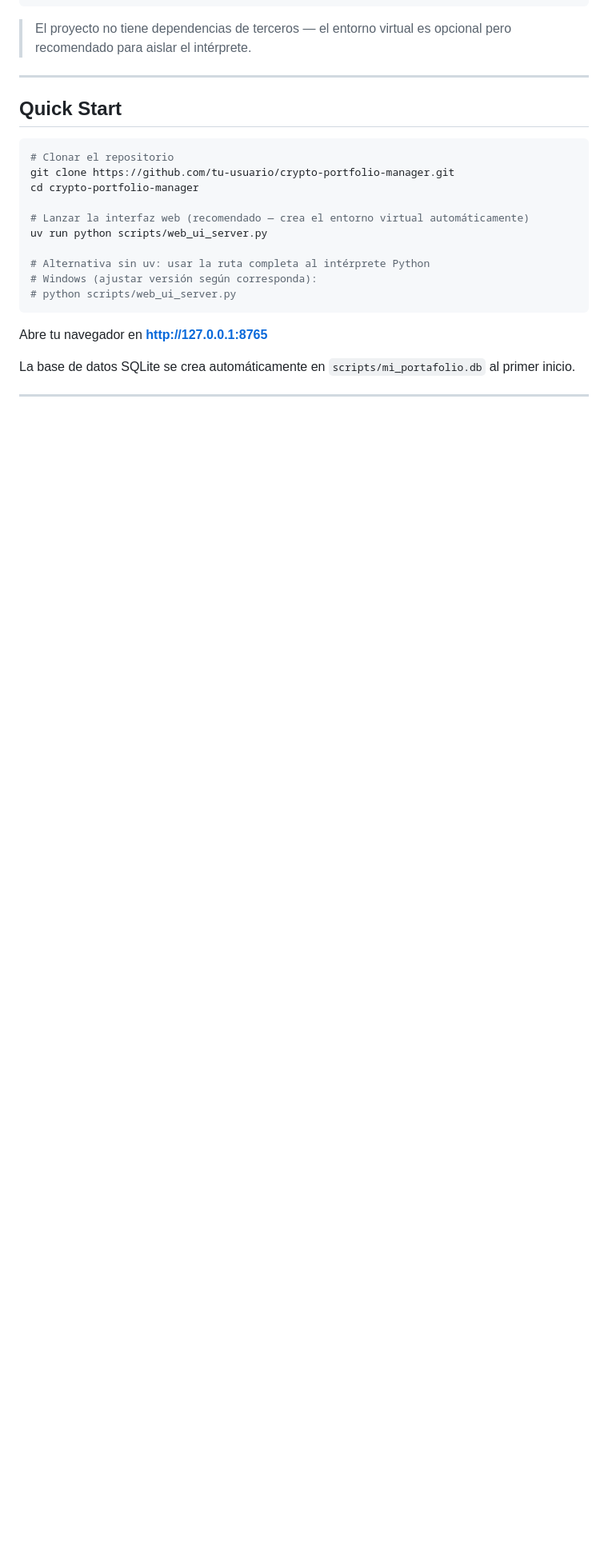
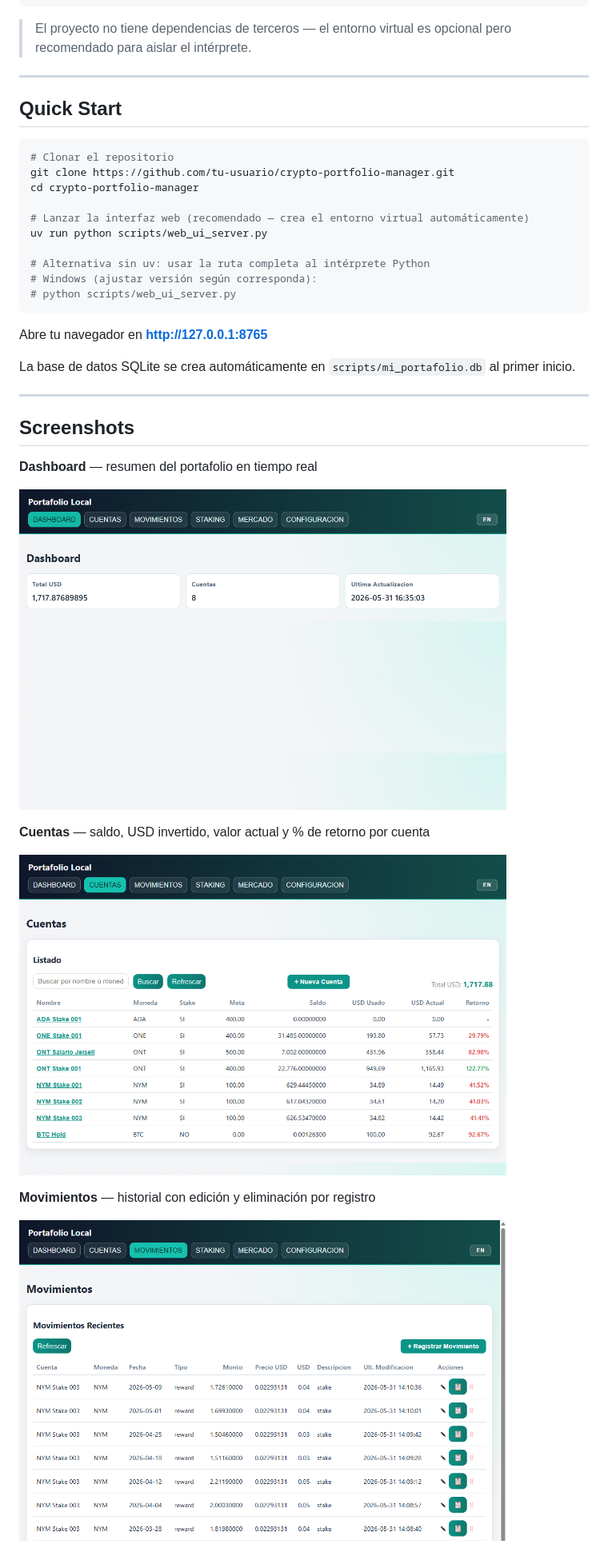
Before and after one commit to YordayFigueroaSanchez/local-folio, a Markdown page: README.md, the part around the change printed below. Shown: that part at 80% size. GitHub-like rendering; pictures changed too: docs/screenshots/cuentas.png (added), docs/screenshots/dashboard.png (added), docs/screenshots/movimientos.png (added); blank space fills up the shorter version.

Commit message:
docs: add screenshots section to README with UI captures

```diff
--- a/README.md
+++ b/README.md
@@ -154,3 +155,17 @@ La base de datos SQLite se crea automáticamente en `scripts/mi_portafolio.db` a
 
 ---
 
+## Screenshots
+
+**Dashboard** — resumen del portafolio en tiempo real
+
+![Dashboard](docs/screenshots/dashboard.png)
+
+**Cuentas** — saldo, USD invertido, valor actual y % de retorno por cuenta
+
+![Cuentas](docs/screenshots/cuentas.png)
+
+**Movimientos** — historial con edición y eliminación por registro
+
+![Movimientos](docs/screenshots/movimientos.png)
+
```
Also changed, not shown: other parts of README.md (+11 -0 lines), docs/screenshots/mercado.png (added), docs/screenshots/staking.png (added).
